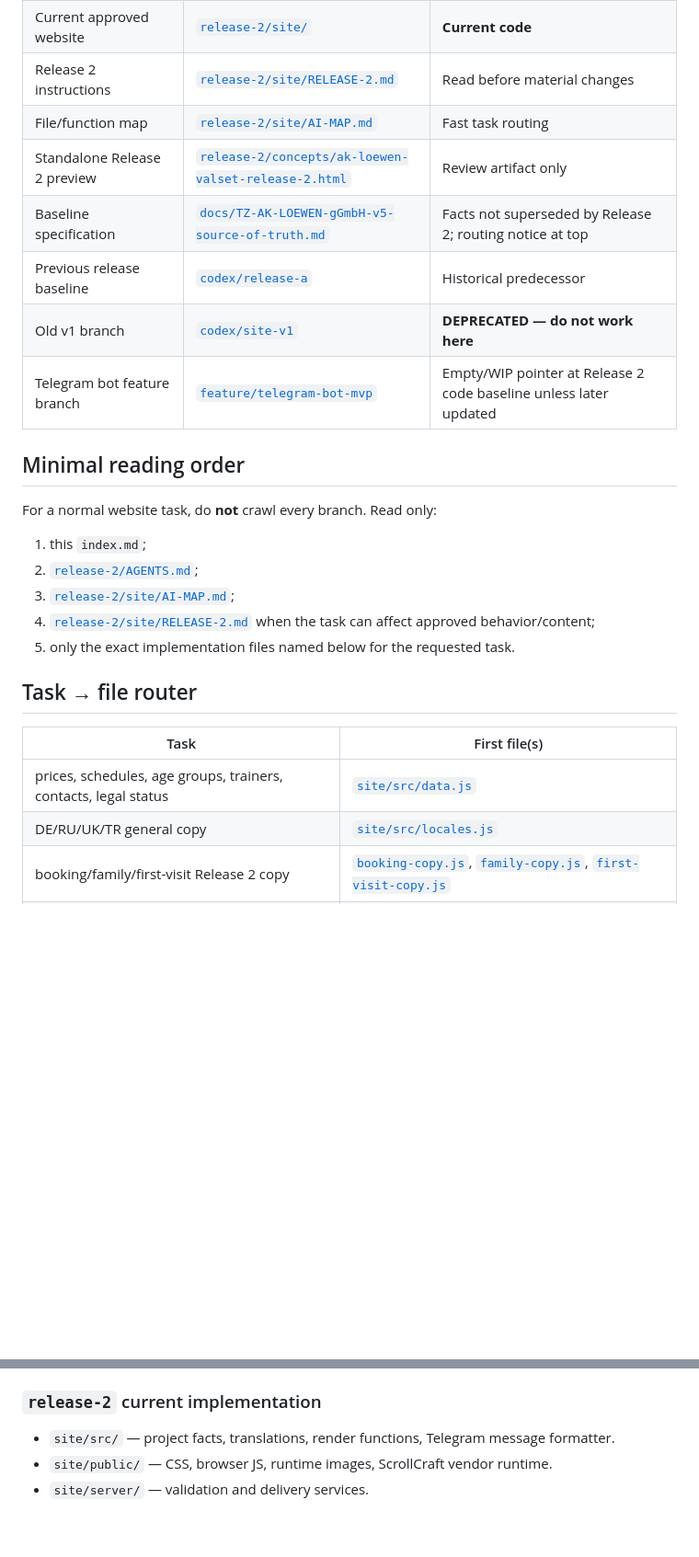
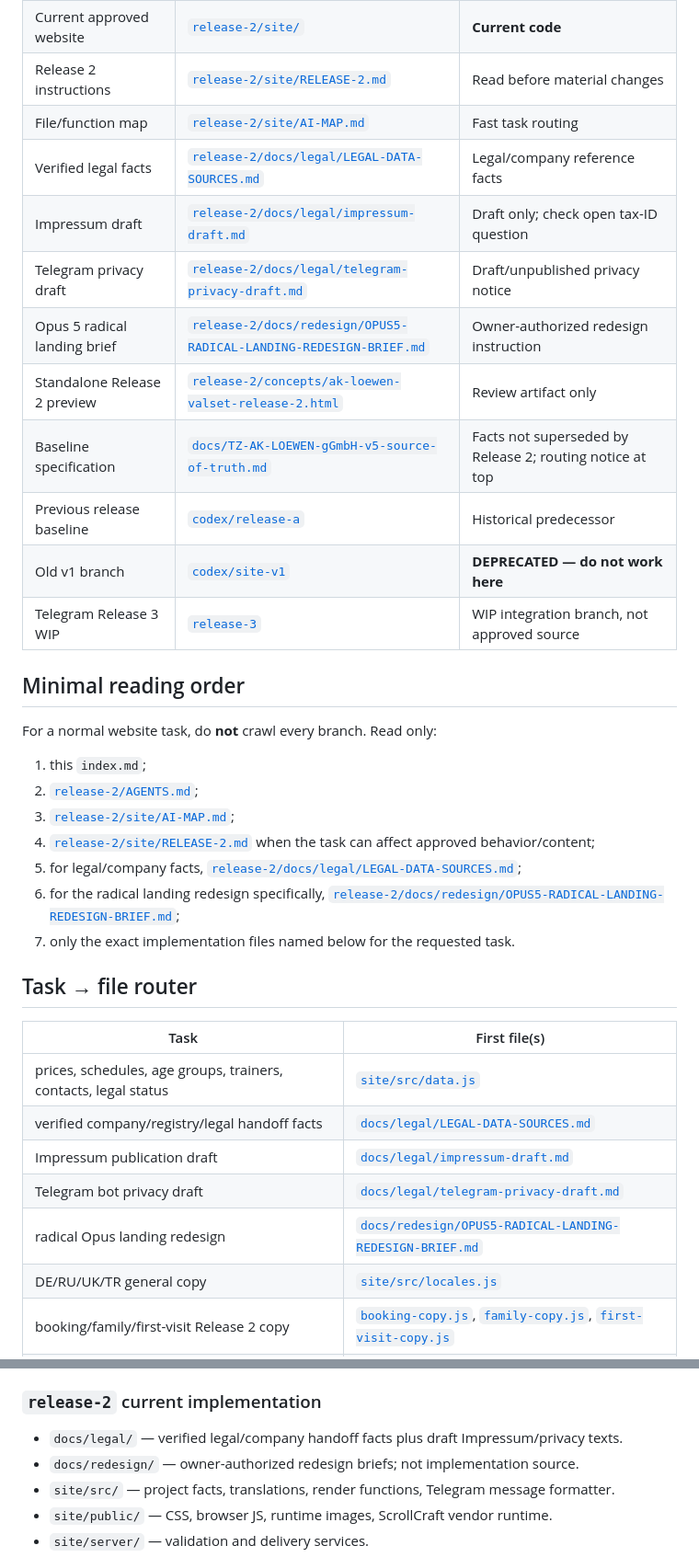
Before and after one commit to koss32/Ak-l-wen, a Markdown page: index.md, 2 parts joined by grey strips. Shown at 92% size. Drawn GitHub-style; blank space fills up the shorter version.

Commit message:
Update handoff with legal docs and landing redesign brief

```diff
--- a/index.md
+++ b/index.md
@@ -46,11 +48,15 @@ The default branch **`Ak-loewen` is the documentation/navigation branch**. The c
 | Current approved website | [`release-2/site/`](https://github.com/koss32/Ak-loewen/tree/release-2/site) | **Current code** |
 | Release 2 instructions | [`release-2/site/RELEASE-2.md`](https://github.com/koss32/Ak-loewen/blob/release-2/site/RELEASE-2.md) | Read before material changes |
 | File/function map | [`release-2/site/AI-MAP.md`](https://github.com/koss32/Ak-loewen/blob/release-2/site/AI-MAP.md) | Fast task routing |
+| Verified legal facts | [`release-2/docs/legal/LEGAL-DATA-SOURCES.md`](https://github.com/koss32/Ak-loewen/blob/release-2/docs/legal/LEGAL-DATA-SOURCES.md) | Legal/company reference facts |
+| Impressum draft | [`release-2/docs/legal/impressum-draft.md`](https://github.com/koss32/Ak-loewen/blob/release-2/docs/legal/impressum-draft.md) | Draft only; check open tax-ID question |
+| Telegram privacy draft | [`release-2/docs/legal/telegram-privacy-draft.md`](https://github.com/koss32/Ak-loewen/blob/release-2/docs/legal/telegram-privacy-draft.md) | Draft/unpublished privacy notice |
+| Opus 5 radical landing brief | [`release-2/docs/redesign/OPUS5-RADICAL-LANDING-REDESIGN-BRIEF.md`](https://github.com/koss32/Ak-loewen/blob/release-2/docs/redesign/OPUS5-RADICAL-LANDING-REDESIGN-BRIEF.md) | Owner-authorized redesign instruction |
 | Standalone Release 2 preview | [`release-2/concepts/ak-loewen-valset-release-2.html`](https://github.com/koss32/Ak-loewen/blob/release-2/concepts/ak-loewen-valset-release-2.html) | Review artifact only |
 | Baseline specification | [`docs/TZ-AK-LOEWEN-gGmbH-v5-source-of-truth.md`](https://github.com/koss32/Ak-loewen/blob/Ak-loewen/docs/TZ-AK-LOEWEN-gGmbH-v5-source-of-truth.md) | Facts not superseded by Release 2; routing notice at top |
 | Previous release baseline | [`codex/release-a`](https://github.com/koss32/Ak-loewen/tree/codex/release-a) | Historical predecessor |
 | Old v1 branch | [`codex/site-v1`](https://github.com/koss32/Ak-loewen/tree/codex/site-v1) | **DEPRECATED — do not work here** |
-| Telegram bot feature branch | [`feature/telegram-bot-mvp`](https://github.com/koss32/Ak-loewen/tree/feature/telegram-bot-mvp) | Empty/WIP pointer at Release 2 code baseline unless later updated |
+| Telegram Release 3 WIP | [`release-3`](https://github.com/koss32/Ak-loewen/tree/release-3) | WIP integration branch, not approved source |
 
 ## Minimal reading order
 
@@ -60,13 +66,19 @@ For a normal website task, do **not** crawl every branch. Read only:
 2. [`release-2/AGENTS.md`](https://github.com/koss32/Ak-loewen/blob/release-2/AGENTS.md);
 3. [`release-2/site/AI-MAP.md`](https://github.com/koss32/Ak-loewen/blob/release-2/site/AI-MAP.md);
 4. [`release-2/site/RELEASE-2.md`](https://github.com/koss32/Ak-loewen/blob/release-2/site/RELEASE-2.md) when the task can affect approved behavior/content;
-5. only the exact implementation files named below for the requested task.
+5. for legal/company facts, [`release-2/docs/legal/LEGAL-DATA-SOURCES.md`](https://github.com/koss32/Ak-loewen/blob/release-2/docs/legal/LEGAL-DATA-SOURCES.md);
+6. for the radical landing redesign specifically, [`release-2/docs/redesign/OPUS5-RADICAL-LANDING-REDESIGN-BRIEF.md`](https://github.com/koss32/Ak-loewen/blob/release-2/docs/redesign/OPUS5-RADICAL-LANDING-REDESIGN-BRIEF.md);
+7. only the exact implementation files named below for the requested task.
 
 ## Task → file router
 
 | Task | First file(s) |
 |---|---|
 | prices, schedules, age groups, trainers, contacts, legal status | [`site/src/data.js`](https://github.com/koss32/Ak-loewen/blob/release-2/site/src/data.js) |
+| verified company/registry/legal handoff facts | [`docs/legal/LEGAL-DATA-SOURCES.md`](https://github.com/koss32/Ak-loewen/blob/release-2/docs/legal/LEGAL-DATA-SOURCES.md) |
+| Impressum publication draft | [`docs/legal/impressum-draft.md`](https://github.com/koss32/Ak-loewen/blob/release-2/docs/legal/impressum-draft.md) |
+| Telegram bot privacy draft | [`docs/legal/telegram-privacy-draft.md`](https://github.com/koss32/Ak-loewen/blob/release-2/docs/legal/telegram-privacy-draft.md) |
+| radical Opus landing redesign | [`docs/redesign/OPUS5-RADICAL-LANDING-REDESIGN-BRIEF.md`](https://github.com/koss32/Ak-loewen/blob/release-2/docs/redesign/OPUS5-RADICAL-LANDING-REDESIGN-BRIEF.md) |
 | DE/RU/UK/TR general copy | [`site/src/locales.js`](https://github.com/koss32/Ak-loewen/blob/release-2/site/src/locales.js) |
 | booking/family/first-visit Release 2 copy | [`booking-copy.js`](https://github.com/koss32/Ak-loewen/blob/release-2/site/src/booking-copy.js), [`family-copy.js`](https://github.com/koss32/Ak-loewen/blob/release-2/site/src/family-copy.js), [`first-visit-copy.js`](https://github.com/koss32/Ak-loewen/blob/release-2/site/src/first-visit-copy.js) |
 | section HTML, form markup, page composition | [`site/src/render.js`](https://github.com/koss32/Ak-loewen/blob/release-2/site/src/render.js) |
@@ -98,6 +110,8 @@ For a normal website task, do **not** crawl every branch. Read only:
 
 ### `release-2` current implementation
 
+- `docs/legal/` — verified legal/company handoff facts plus draft Impressum/privacy texts.
+- `docs/redesign/` — owner-authorized redesign briefs; not implementation source.
 - `site/src/` — project facts, translations, render functions, Telegram message formatter.
 - `site/public/` — CSS, browser JS, runtime images, ScrollCraft vendor runtime.
 - `site/server/` — validation and delivery services.
```
Also changed, not shown: other parts of index.md (+11 -7 lines).
